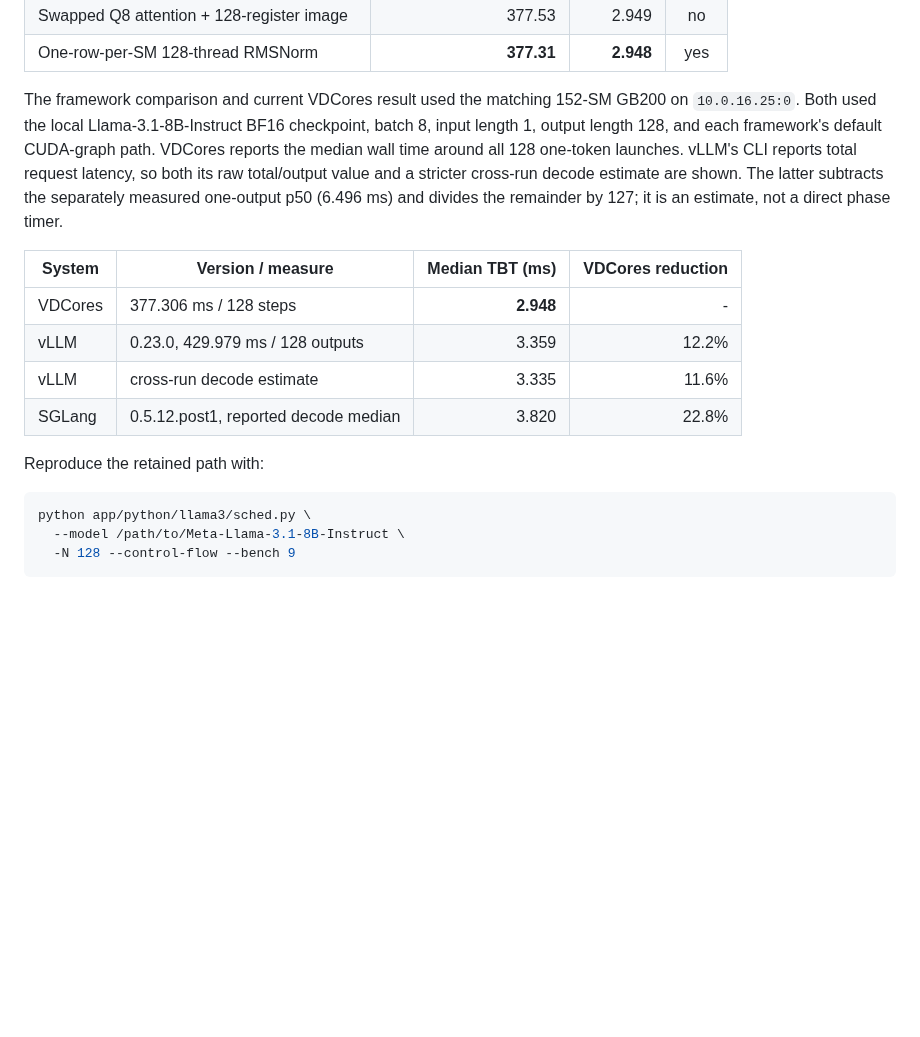
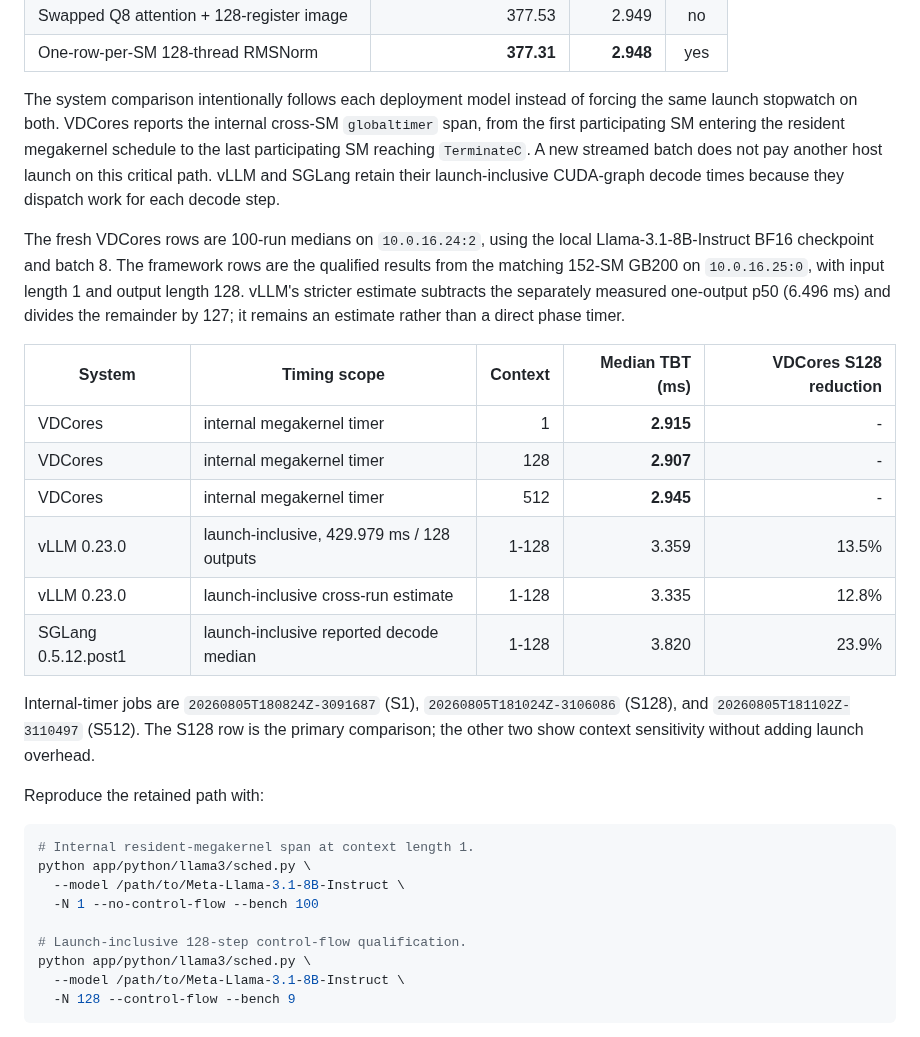
Before and after one commit to vdcores/vdcores, a Markdown page: benchmarks/README-blackwell.md, the part around the change. GitHub-like rendering; blank space fills up the shorter version.

Commit message:
docs: compare internal decode time with framework baselines

````diff
--- a/benchmarks/README-blackwell.md
+++ b/benchmarks/README-blackwell.md
@@ -278,26 +278,44 @@ auxiliary-SM overlap is intentionally limited to one half-tile per SM.
 | Swapped Q8 attention + 128-register image | 377.53 | 2.949 | no |
 | One-row-per-SM 128-thread RMSNorm | **377.31** | **2.948** | yes |
 
-The framework comparison and current VDCores result used the matching 152-SM
-GB200 on `10.0.16.25:0`. Both used the local
-Llama-3.1-8B-Instruct BF16 checkpoint, batch 8, input length 1, output length
-128, and each framework's default CUDA-graph path. VDCores reports the median
-wall time around all 128 one-token launches. vLLM's CLI reports total request
-latency, so both its raw total/output value and a stricter cross-run decode
-estimate are shown. The latter subtracts the separately measured one-output
-p50 (6.496 ms) and divides the remainder by 127; it is an estimate, not a
-direct phase timer.
+The system comparison intentionally follows each deployment model instead of
+forcing the same launch stopwatch on both. VDCores reports the internal
+cross-SM `globaltimer` span, from the first participating SM entering the
+resident megakernel schedule to the last participating SM reaching
+`TerminateC`. A new streamed batch does not pay another host launch on this
+critical path. vLLM and SGLang retain their launch-inclusive CUDA-graph decode
+times because they dispatch work for each decode step.
 
-| System | Version / measure | Median TBT (ms) | VDCores reduction |
-| --- | --- | ---: | ---: |
-| VDCores | 377.306 ms / 128 steps | **2.948** | - |
-| vLLM | 0.23.0, 429.979 ms / 128 outputs | 3.359 | 12.2% |
-| vLLM | cross-run decode estimate | 3.335 | 11.6% |
-| SGLang | 0.5.12.post1, reported decode median | 3.820 | 22.8% |
+The fresh VDCores rows are 100-run medians on `10.0.16.24:2`, using the local
+Llama-3.1-8B-Instruct BF16 checkpoint and batch 8. The framework rows are the
+qualified results from the matching 152-SM GB200 on `10.0.16.25:0`, with input
+length 1 and output length 128. vLLM's stricter estimate subtracts the
+separately measured one-output p50 (6.496 ms) and divides the remainder by
+127; it remains an estimate rather than a direct phase timer.
+
+| System | Timing scope | Context | Median TBT (ms) | VDCores S128 reduction |
+| --- | --- | ---: | ---: | ---: |
+| VDCores | internal megakernel timer | 1 | **2.915** | - |
+| VDCores | internal megakernel timer | 128 | **2.907** | - |
+| VDCores | internal megakernel timer | 512 | **2.945** | - |
+| vLLM 0.23.0 | launch-inclusive, 429.979 ms / 128 outputs | 1-128 | 3.359 | 13.5% |
+| vLLM 0.23.0 | launch-inclusive cross-run estimate | 1-128 | 3.335 | 12.8% |
+| SGLang 0.5.12.post1 | launch-inclusive reported decode median | 1-128 | 3.820 | 23.9% |
+
+Internal-timer jobs are `20260805T180824Z-3091687` (S1),
+`20260805T181024Z-3106086` (S128), and
+`20260805T181102Z-3110497` (S512). The S128 row is the primary comparison;
+the other two show context sensitivity without adding launch overhead.
 
 Reproduce the retained path with:
 
 ```bash
+# Internal resident-megakernel span at context length 1.
+python app/python/llama3/sched.py \
+  --model /path/to/Meta-Llama-3.1-8B-Instruct \
+  -N 1 --no-control-flow --bench 100
+
+# Launch-inclusive 128-step control-flow qualification.
 python app/python/llama3/sched.py \
   --model /path/to/Meta-Llama-3.1-8B-Instruct \
   -N 128 --control-flow --bench 9
````
Also changed, not shown: 1 other file.
